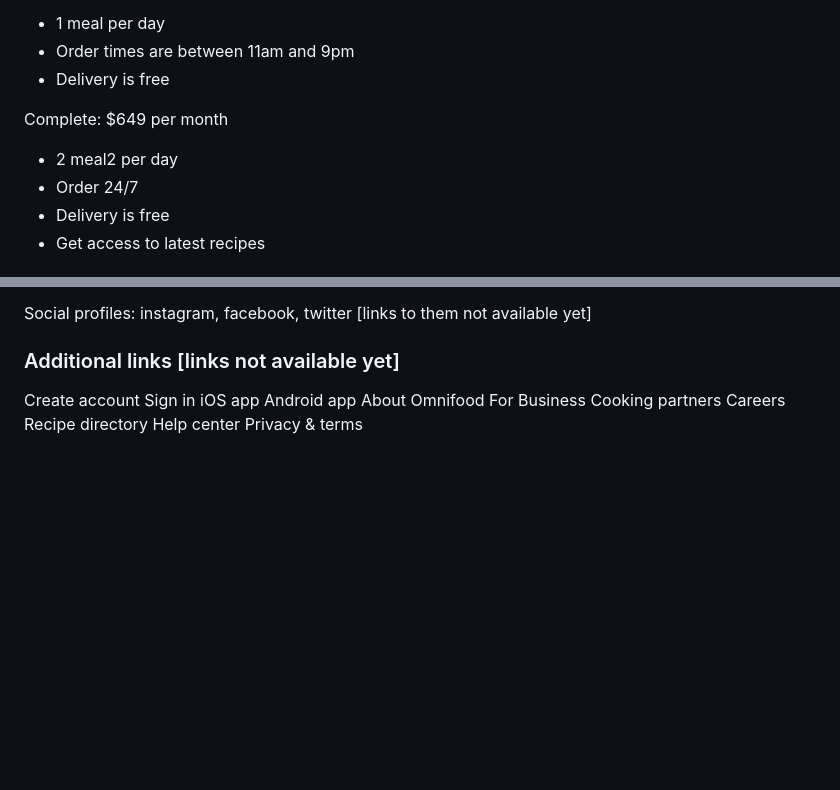
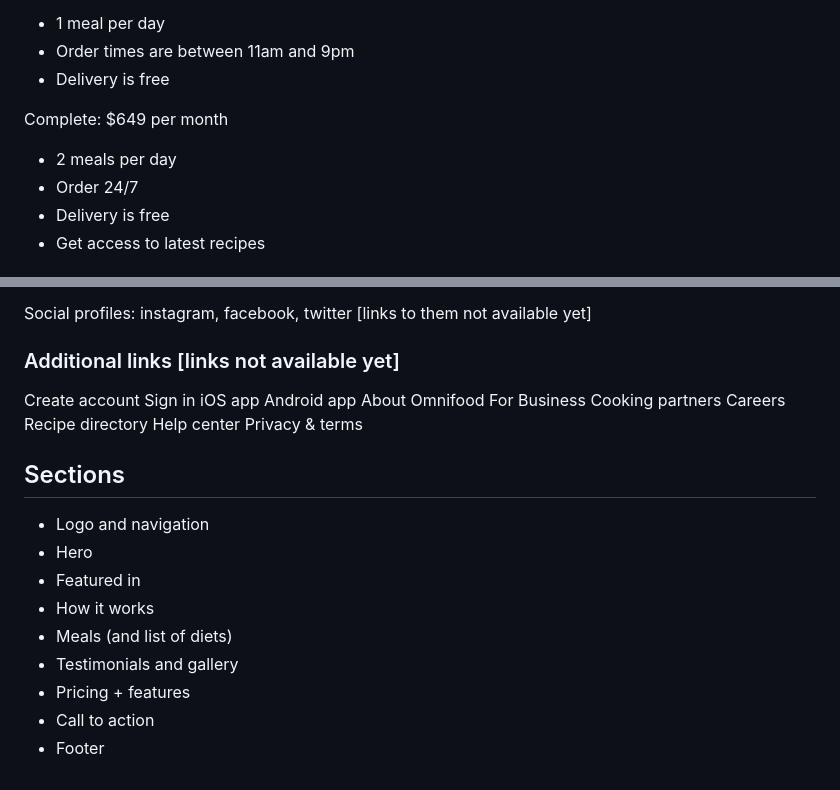
Before and after one commit to ZacharyPataky/basic-html-css-course, a Markdown page: 07-omnifood-desktop/content/content.md, 2 parts joined by grey strips. GitHub-like rendering; blank space fills up the shorter version.

Commit message:
Added section information text in content.md for Omnifood Desktop

```diff
--- a/07-omnifood-desktop/content/content.md
+++ b/07-omnifood-desktop/content/content.md
@@ -85,7 +85,7 @@ Starter: $399 per month
 
 Complete: $649 per month
 
-- 2 meal2 per day
+- 2 meals per day
 - Order 24/7
 - Delivery is free
 - Get access to latest recipes
@@ -126,3 +126,17 @@ Careers
 Recipe directory
 Help center
 Privacy & terms
+
+#####
+
+## Sections
+
+- Logo and navigation
+- Hero
+- Featured in
+- How it works
+- Meals (and list of diets)
+- Testimonials and gallery
+- Pricing + features
+- Call to action
+- Footer
```
